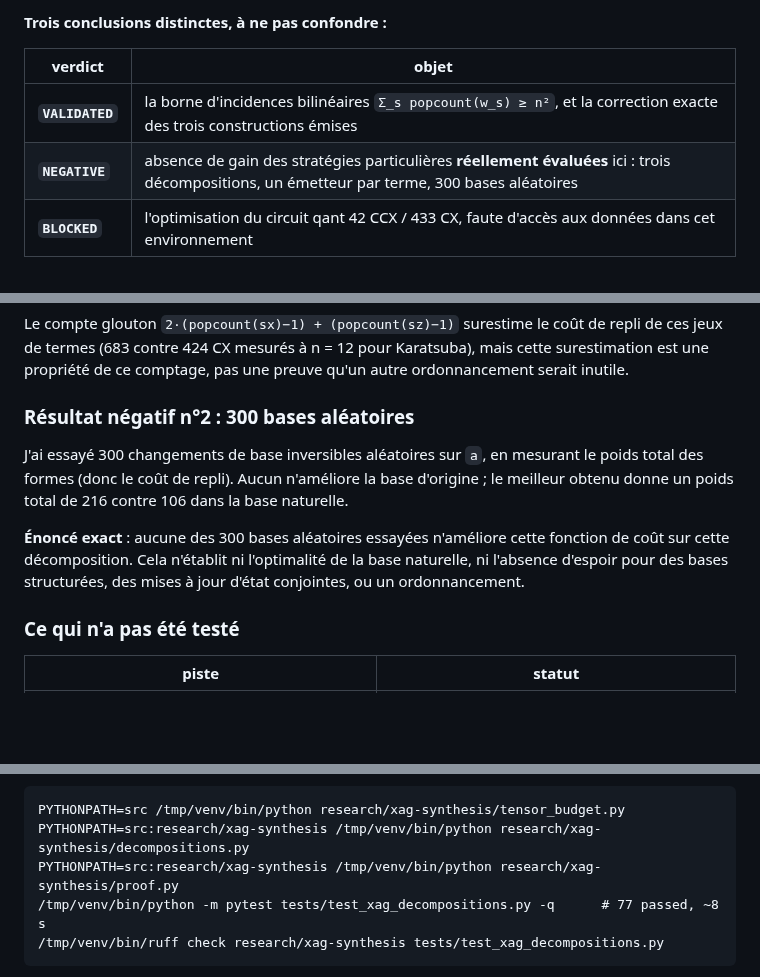
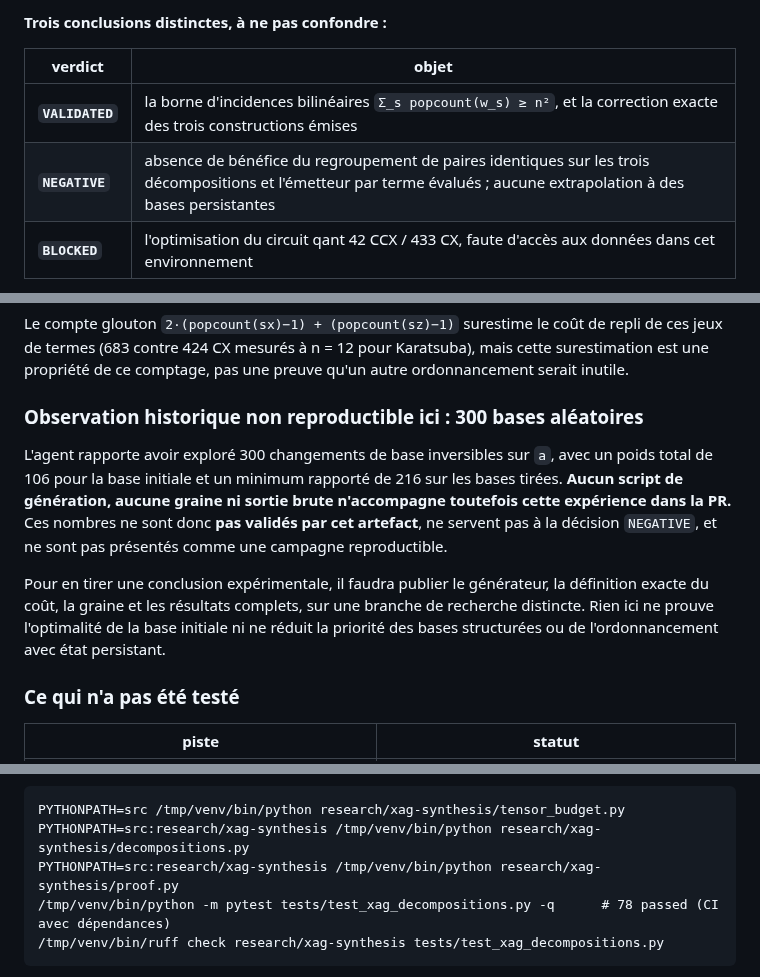
Before and after one commit to yoch/symq, a Markdown page: research/xag-synthesis/REPORT.md, 3 parts joined by grey strips. Drawn GitHub-style; blank space fills up the shorter version.

Commit message:
docs(research): label unrepeatable basis sample exploratory; retain only auditable XAG findings

````diff
--- a/research/xag-synthesis/REPORT.md
+++ b/research/xag-synthesis/REPORT.md
@@ -5,7 +5,7 @@
 | verdict | objet |
 |---|---|
 | **`VALIDATED`** | la borne d'incidences bilinéaires `Σ_s popcount(w_s) ≥ n²`, et la correction exacte des trois constructions émises |
-| **`NEGATIVE`** | absence de gain des stratégies particulières **réellement évaluées** ici : trois décompositions, un émetteur par terme, 300 bases aléatoires |
+| **`NEGATIVE`** | absence de bénéfice du regroupement de paires identiques sur les trois décompositions et l'émetteur par terme évalués ; aucune extrapolation à des bases persistantes |
 | **`BLOCKED`** | l'optimisation du circuit qant 42 CCX / 433 CX, faute d'accès aux données dans cet environnement |
 
 Aucune optimalité n'est affirmée. Aucune nouveauté mathématique n'est revendiquée. Aucun gain de
@@ -160,15 +160,18 @@ Le compte glouton `2·(popcount(sx)−1) + (popcount(sz)−1)` surestime le coû
 termes (683 contre 424 CX mesurés à n = 12 pour Karatsuba), mais cette surestimation est une propriété
 de ce comptage, pas une preuve qu'un autre ordonnancement serait inutile.
 
-### Résultat négatif n°2 : 300 bases aléatoires
+### Observation historique non reproductible ici : 300 bases aléatoires
 
-J'ai essayé 300 changements de base inversibles aléatoires sur `a`, en mesurant le poids total des
-formes (donc le coût de repli). Aucun n'améliore la base d'origine ; le meilleur obtenu donne un poids
-total de 216 contre 106 dans la base naturelle.
+L'agent rapporte avoir exploré 300 changements de base inversibles sur `a`, avec un poids total de
+106 pour la base initiale et un minimum rapporté de 216 sur les bases tirées. **Aucun script de
+génération, aucune graine ni sortie brute n'accompagne toutefois cette expérience dans la PR.**
+Ces nombres ne sont donc **pas validés par cet artefact**, ne servent pas à la décision
+`NEGATIVE`, et ne sont pas présentés comme une campagne reproductible.
 
-**Énoncé exact** : aucune des 300 bases aléatoires essayées n'améliore cette fonction de coût sur cette
-décomposition. Cela n'établit ni l'optimalité de la base naturelle, ni l'absence d'espoir pour des
-bases structurées, des mises à jour d'état conjointes, ou un ordonnancement.
+Pour en tirer une conclusion expérimentale, il faudra publier le générateur, la définition exacte
+du coût, la graine et les résultats complets, sur une branche de recherche distincte. Rien ici
+ne prouve l'optimalité de la base initiale ni ne réduit la priorité des bases structurées ou
+de l'ordonnancement avec état persistant.
 
 ### Ce qui n'a pas été testé
 
@@ -260,7 +263,7 @@ La reprise se ferait **dans qant**, pas ici. Le harnais `proof.py` est portable
 PYTHONPATH=src /tmp/venv/bin/python research/xag-synthesis/tensor_budget.py
 PYTHONPATH=src:research/xag-synthesis /tmp/venv/bin/python research/xag-synthesis/decompositions.py
 PYTHONPATH=src:research/xag-synthesis /tmp/venv/bin/python research/xag-synthesis/proof.py
-/tmp/venv/bin/python -m pytest tests/test_xag_decompositions.py -q      # 77 passed, ~8 s
+/tmp/venv/bin/python -m pytest tests/test_xag_decompositions.py -q      # 78 passed (CI avec dépendances)
 /tmp/venv/bin/ruff check research/xag-synthesis tests/test_xag_decompositions.py
 ```
 
````
